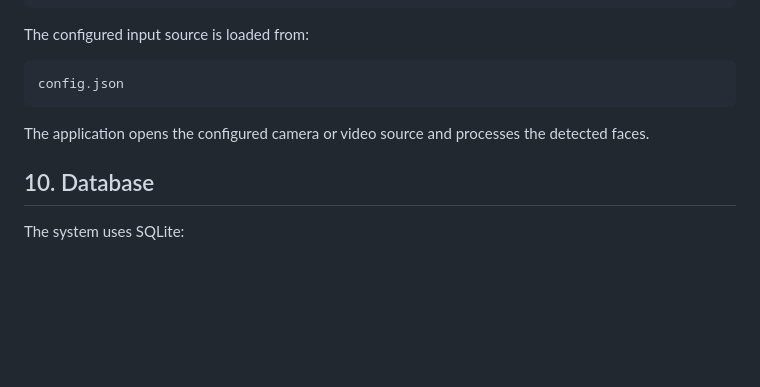
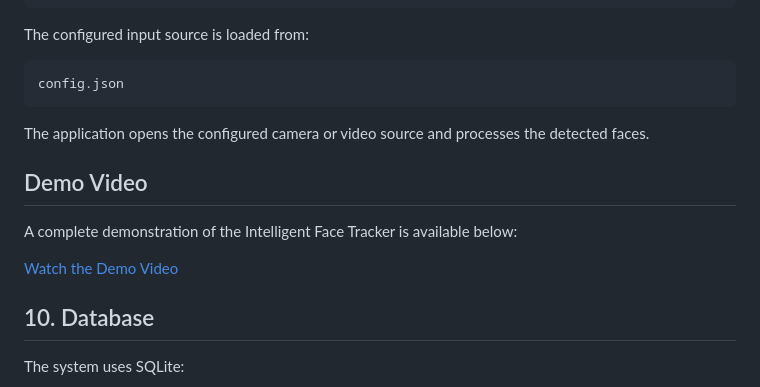
Before and after one commit to kishore04444/intelligent-face-tracker, a Markdown page: README.md, the part around the change. GitHub-like rendering; blank space fills up the shorter version.

Commit message:
Add demo video link

```diff
--- a/README.md
+++ b/README.md
@@ -303,6 +303,14 @@ The configured input source is loaded from:
 
 The application opens the configured camera or video source and processes the detected faces.
 
+
+## Demo Video
+
+A complete demonstration of the Intelligent Face Tracker is available below:
+
+[Watch the Demo Video](https://youtu.be/CvmlnNQYIZg)
+
+
 ## 10. Database
 
 The system uses SQLite:
```
